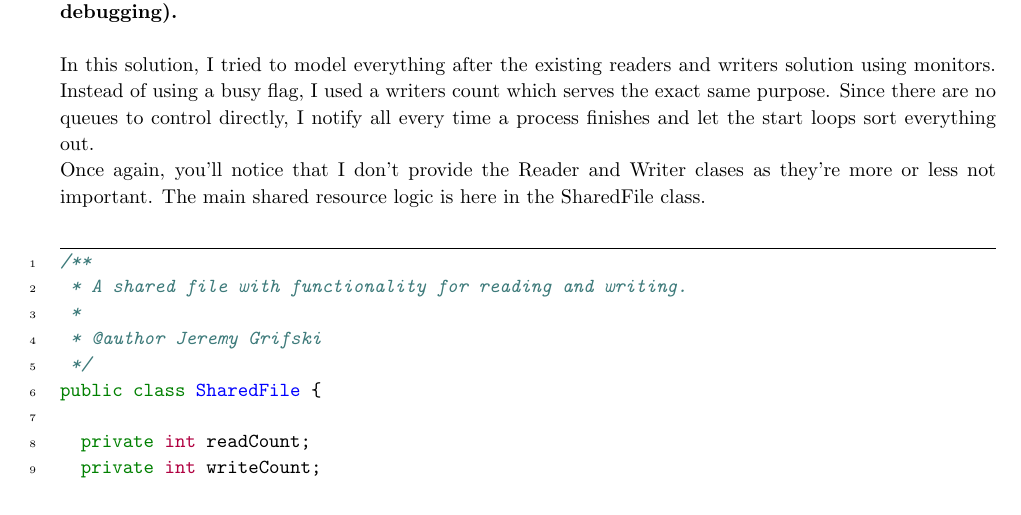
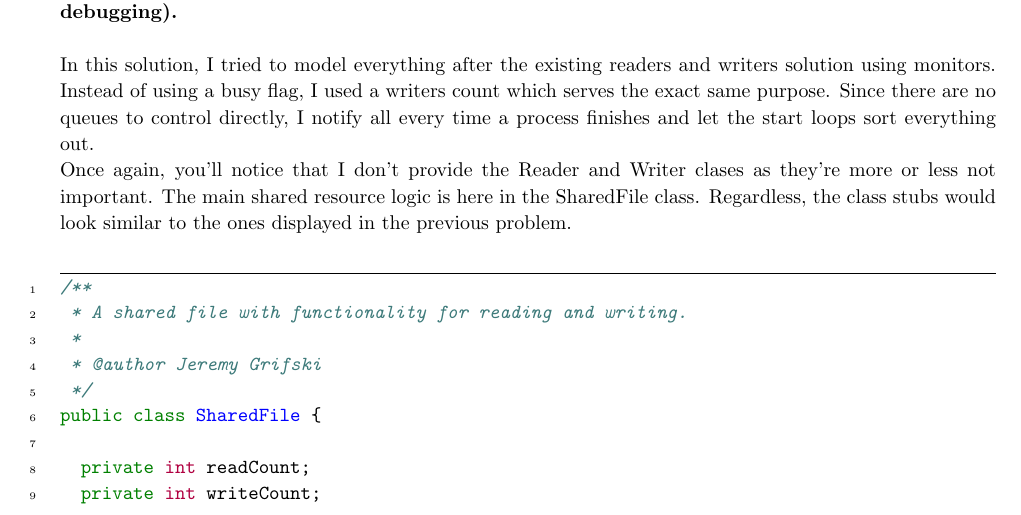
Before and after one commit to jrg94/CSE6431, a LaTeX problem sheet (assignment01/doc/assignment01.tex): part of page 9 of 10, cut so that both start at the same text. Compiled offline with pdfLaTeX.

Commit message:
Added a further disclaimer

```diff
--- a/assignment01/doc/assignment01.tex
+++ b/assignment01/doc/assignment01.tex
@@ -413,7 +413,8 @@
 
     Once again, you'll notice that I don't provide the Reader and Writer clases
     as they're more or less not important. The main shared resource logic
-    is here in the SharedFile class.
+    is here in the SharedFile class. Regardless, the class stubs would look
+    similar to the ones displayed in the previous problem.
 
     \begin{minted}{java}
         /**
```
